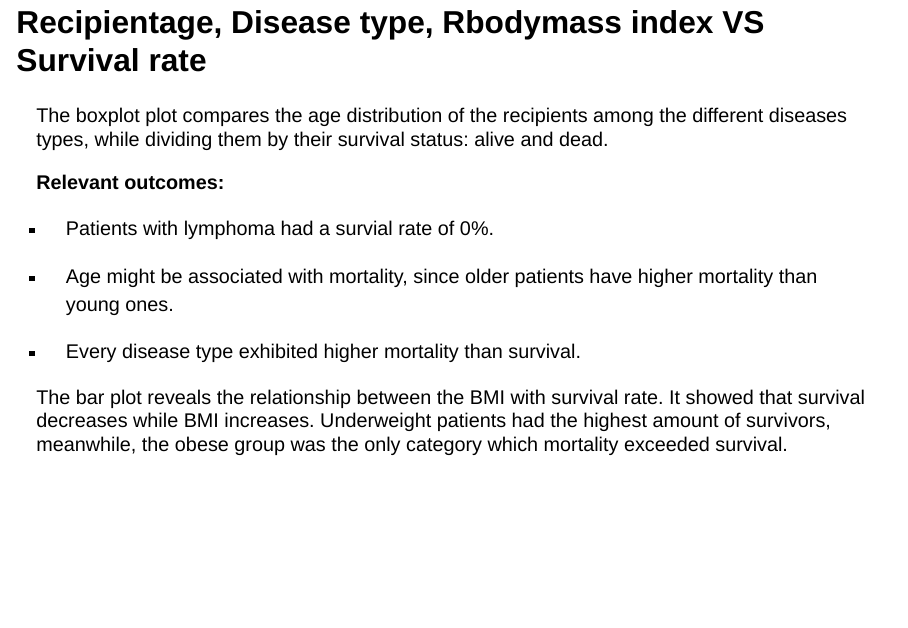
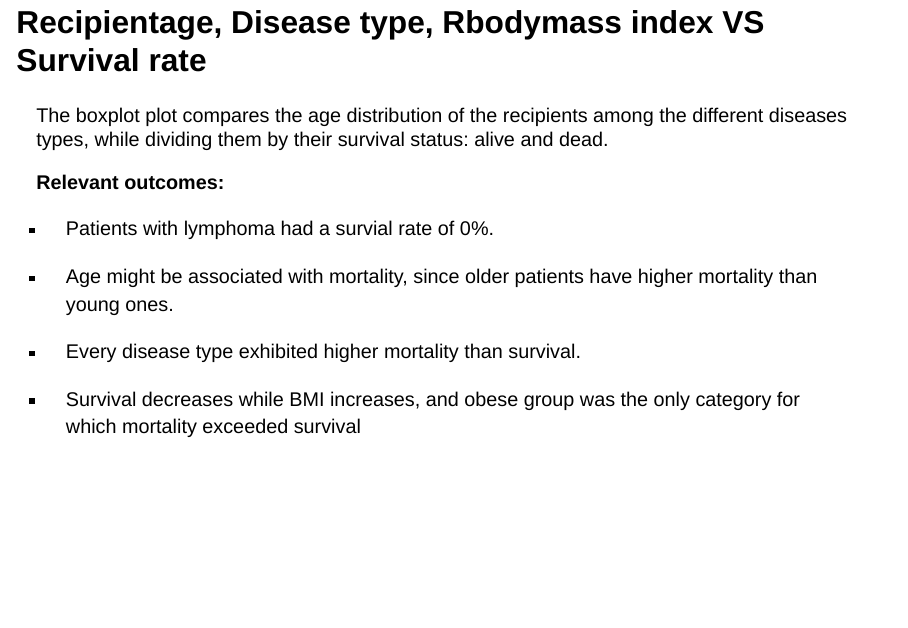
Before and after one commit to rforbiodatascience25/group_24_project, a Quarto document (doc/presentation.qmd): page 14 of 34. Rendered offline with R 4.5, knitr and Pandoc in place of Quarto, with nearby package versions; drawn as Slidy slides in place of the format the file asks for.

Commit message:
Slide 6 change

```diff
--- a/doc/presentation.qmd
+++ b/doc/presentation.qmd
@@ -125,7 +125,7 @@ The boxplot plot compares the age distribution of the recipients among the diffe
 
 -   Every disease type exhibited higher mortality than survival.
 
-The bar plot reveals the relationship between the BMI with survival rate. It showed that survival decreases while BMI increases. Underweight patients had the highest amount of survivors, meanwhile, the obese group was the only category which mortality exceeded survival.
+-   Survival decreases while BMI increases, and obese group was the only category for which mortality exceeded survival
 
 ::: {layout-ncol="2"}
 ![](../results/Recipient.png)
```
